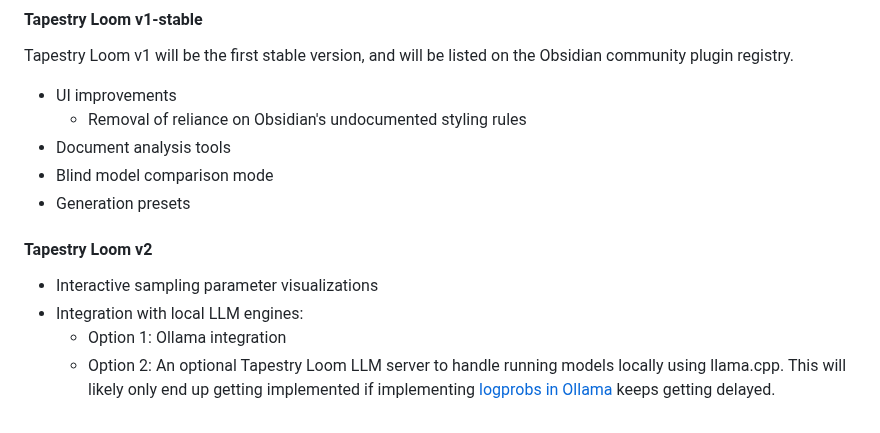
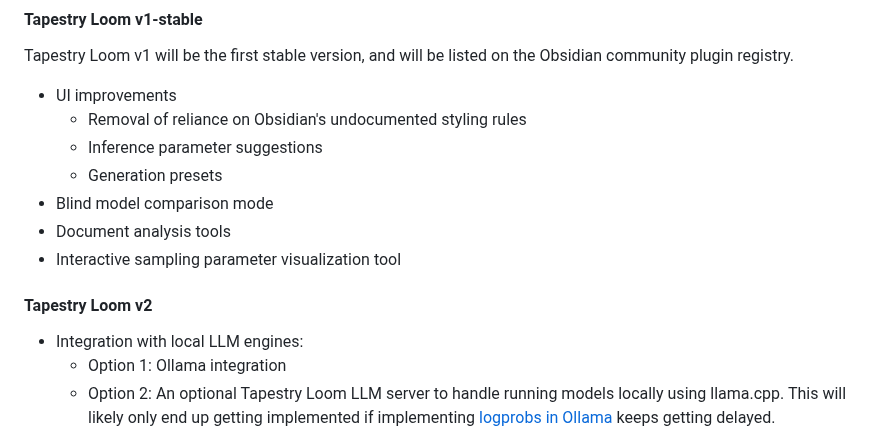
Before and after one commit to transkatgirl/Tapestry-Loom, a Markdown page: README.md, the part around the change. GitHub-like rendering.

Commit message:
Updated roadmap

```diff
--- a/README.md
+++ b/README.md
@@ -72,13 +72,14 @@ Tapestry Loom v1 will be the first stable version, and will be listed on the Obs
 
 - UI improvements
 	- Removal of reliance on Obsidian's undocumented styling rules
+	- Inference parameter suggestions
+	- Generation presets
+- Blind model comparison mode
 - Document analysis tools
-- Blind model comparison mode
-- Generation presets
+- Interactive sampling parameter visualization tool
 
 #### Tapestry Loom v2
 
-- Interactive sampling parameter visualizations
 - Integration with local LLM engines:
 	- Option 1: Ollama integration
 	- Option 2: An optional Tapestry Loom LLM server to handle running models locally using llama.cpp. This will likely only end up getting implemented if implementing [logprobs in Ollama](https://github.com/ollama/ollama/issues/2415) keeps getting delayed.
```
